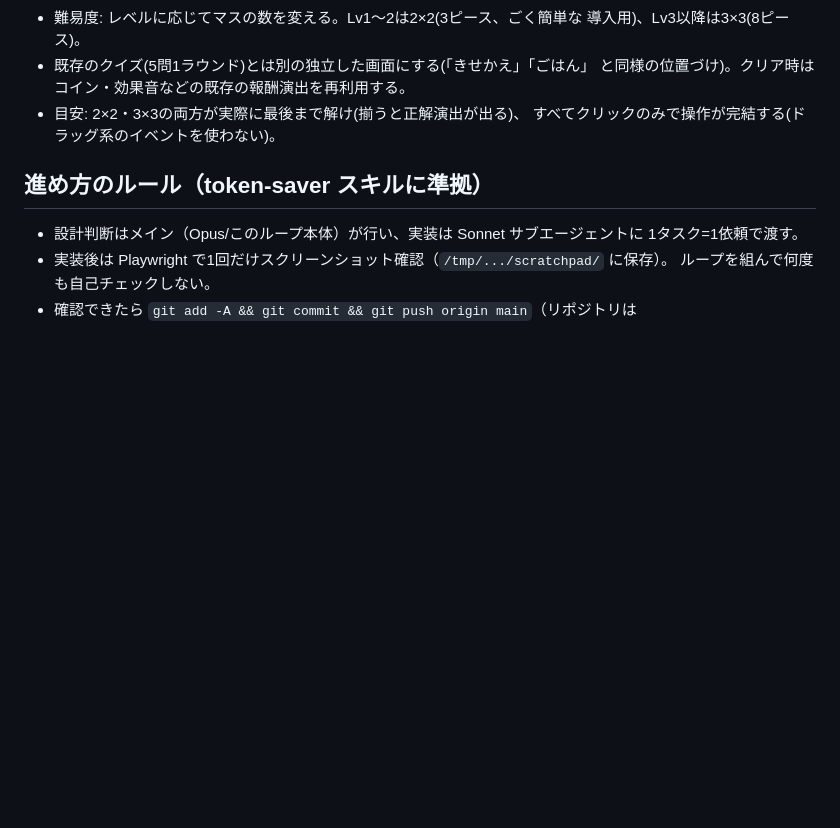
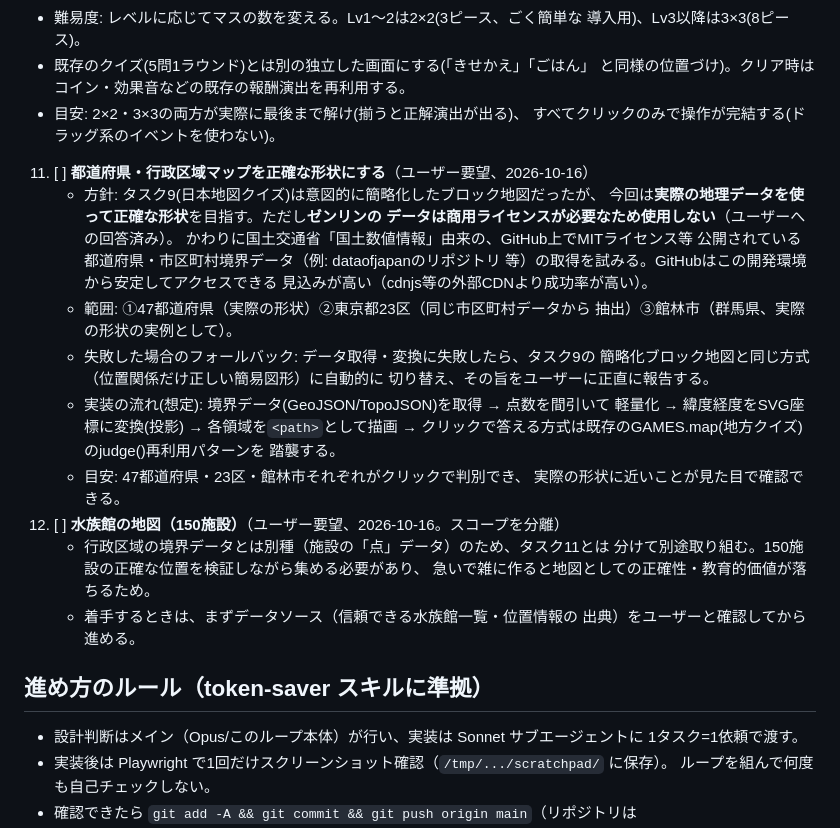
Before and after one commit to OkayasuShinsuke/manabikko, a Markdown page: docs/dev-loop/STATUS.md, the part around the change. Rendered like a GitHub page; blank space fills up the shorter version.

Commit message:
Plan accurate prefecture/ward map (open government data, not Zenrin) and split off aquarium map as a separate future task
Co-Authored-By: Claude Sonnet 5 <noreply@anthropic.com>
Claude-Session: https://claude.ai/code/session_01RRWKaZzkXh6NzTygS8CbbF

```diff
--- a/docs/dev-loop/STATUS.md
+++ b/docs/dev-loop/STATUS.md
@@ -223,6 +223,32 @@
    - 目安: 2×2・3×3の両方が実際に最後まで解け(揃うと正解演出が出る)、
      すべてクリックのみで操作が完結する(ドラッグ系のイベントを使わない)。
 
+11. [ ] **都道府県・行政区域マップを正確な形状にする**（ユーザー要望、2026-10-16）
+    - 方針: タスク9(日本地図クイズ)は意図的に簡略化したブロック地図だったが、
+      今回は**実際の地理データを使って正確な形状**を目指す。ただし**ゼンリンの
+      データは商用ライセンスが必要なため使用しない**（ユーザーへの回答済み）。
+      かわりに国土交通省「国土数値情報」由来の、GitHub上でMITライセンス等
+      公開されている都道府県・市区町村境界データ（例: dataofjapanのリポジトリ
+      等）の取得を試みる。GitHubはこの開発環境から安定してアクセスできる
+      見込みが高い（cdnjs等の外部CDNより成功率が高い）。
+    - 範囲: ①47都道府県（実際の形状）②東京都23区（同じ市区町村データから
+      抽出）③館林市（群馬県、実際の形状の実例として）。
+    - 失敗した場合のフォールバック: データ取得・変換に失敗したら、タスク9の
+      簡略化ブロック地図と同じ方式（位置関係だけ正しい簡易図形）に自動的に
+      切り替え、その旨をユーザーに正直に報告する。
+    - 実装の流れ(想定): 境界データ(GeoJSON/TopoJSON)を取得 → 点数を間引いて
+      軽量化 → 緯度経度をSVG座標に変換(投影) → 各領域を`<path>`として描画 →
+      クリックで答える方式は既存のGAMES.map(地方クイズ)のjudge()再利用パターンを
+      踏襲する。
+    - 目安: 47都道府県・23区・館林市それぞれがクリックで判別でき、
+      実際の形状に近いことが見た目で確認できる。
+12. [ ] **水族館の地図（150施設）**（ユーザー要望、2026-10-16。スコープを分離）
+    - 行政区域の境界データとは別種（施設の「点」データ）のため、タスク11とは
+      分けて別途取り組む。150施設の正確な位置を検証しながら集める必要があり、
+      急いで雑に作ると地図としての正確性・教育的価値が落ちるため。
+    - 着手するときは、まずデータソース（信頼できる水族館一覧・位置情報の
+      出典）をユーザーと確認してから進める。
+
 ## 進め方のルール（token-saver スキルに準拠）
 
 - 設計判断はメイン（Opus/このループ本体）が行い、実装は Sonnet サブエージェントに
```
